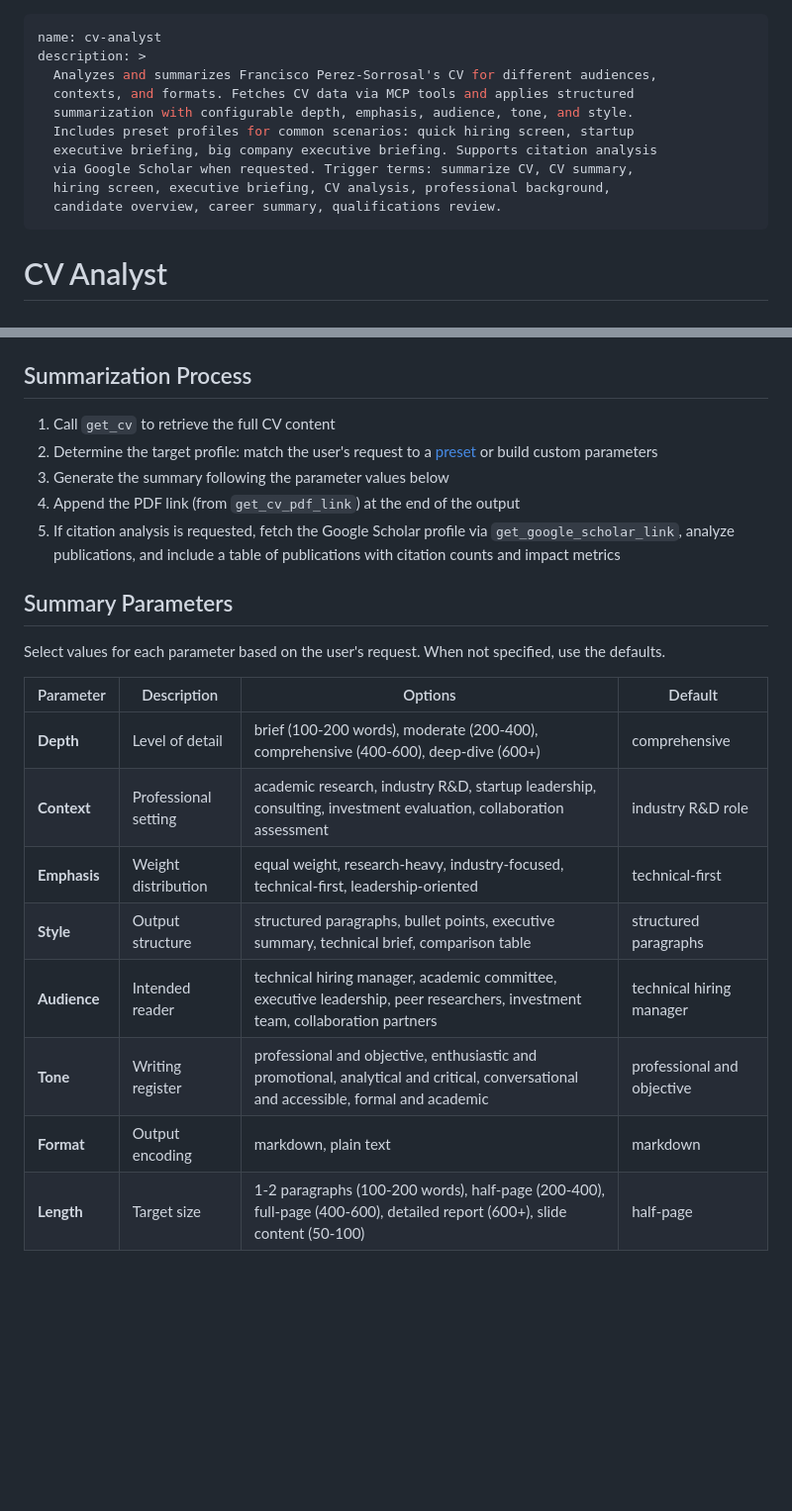
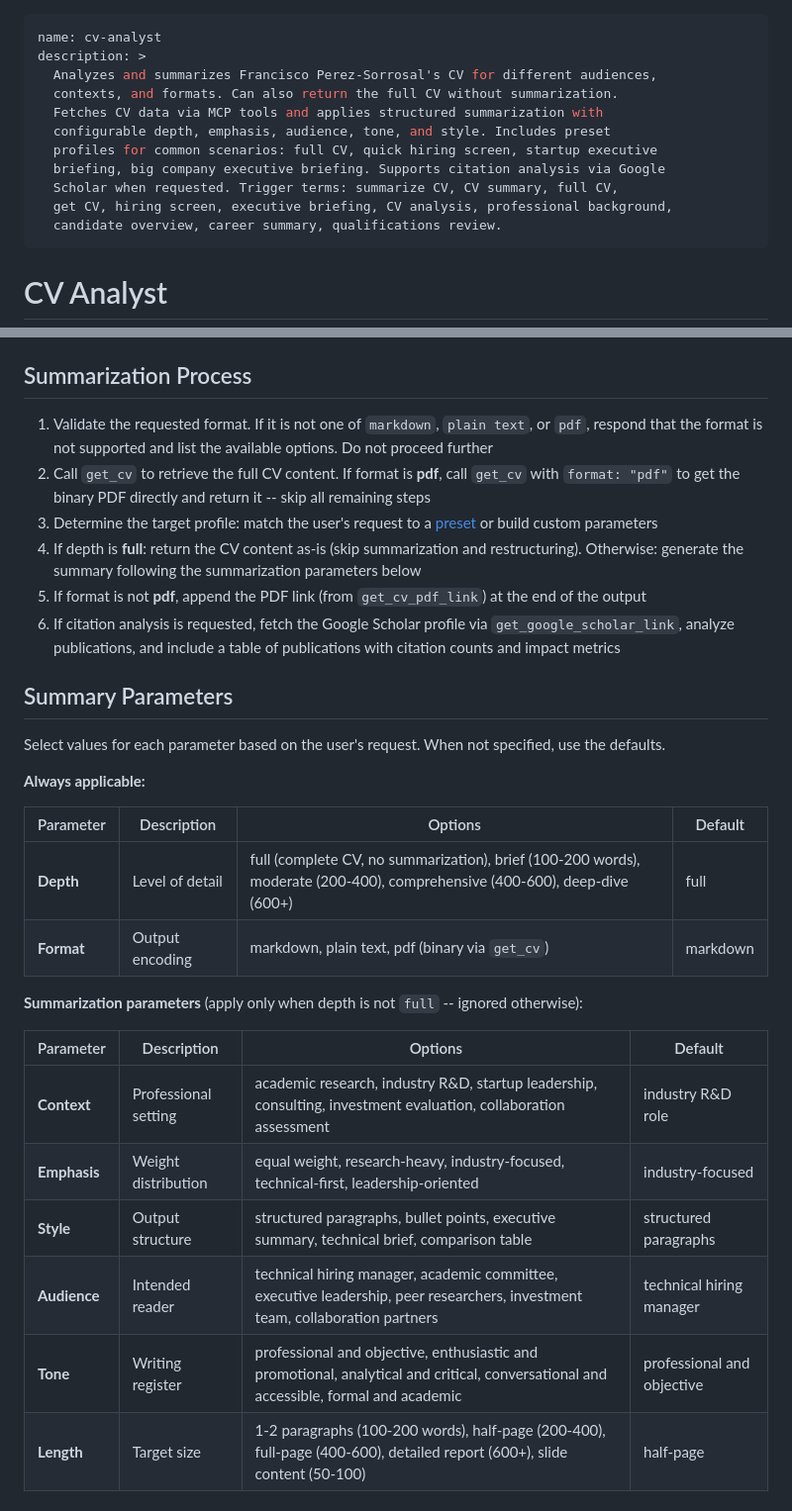
Before and after one commit to francisco-perez-sorrosal/cv, a Markdown page: skills/cv-analyst/SKILL.md, 2 parts joined by grey strips. Shown at 99% size. GitHub-like rendering; blank space fills up the shorter version.

Commit message:
feat: Add full CV pass-through and PDF format to cv-analyst skill
Default depth is now "full", returning the complete CV without
summarization. Parameters split into always-applicable (Depth, Format)
and summarization-only groups to avoid conflicting defaults. Added PDF
as a format option and format validation step.

```diff
--- a/skills/cv-analyst/SKILL.md
+++ b/skills/cv-analyst/SKILL.md
@@ -2,12 +2,13 @@
 name: cv-analyst
 description: >
   Analyzes and summarizes Francisco Perez-Sorrosal's CV for different audiences,
-  contexts, and formats. Fetches CV data via MCP tools and applies structured
-  summarization with configurable depth, emphasis, audience, tone, and style.
-  Includes preset profiles for common scenarios: quick hiring screen, startup
-  executive briefing, big company executive briefing. Supports citation analysis
-  via Google Scholar when requested. Trigger terms: summarize CV, CV summary,
-  hiring screen, executive briefing, CV analysis, professional background,
+  contexts, and formats. Can also return the full CV without summarization.
+  Fetches CV data via MCP tools and applies structured summarization with
+  configurable depth, emphasis, audience, tone, and style. Includes preset
+  profiles for common scenarios: full CV, quick hiring screen, startup executive
+  briefing, big company executive briefing. Supports citation analysis via Google
+  Scholar when requested. Trigger terms: summarize CV, CV summary, full CV,
+  get CV, hiring screen, executive briefing, CV analysis, professional background,
   candidate overview, career summary, qualifications review.
 ---
 
@@ -25,25 +26,33 @@ Fetch CV data using these MCP tools before generating any summary:
 
 ## Summarization Process
 
-1. Call `get_cv` to retrieve the full CV content
-2. Determine the target profile: match the user's request to a [preset](references/summary-presets.md) or build custom parameters
-3. Generate the summary following the parameter values below
-4. Append the PDF link (from `get_cv_pdf_link`) at the end of the output
-5. If citation analysis is requested, fetch the Google Scholar profile via `get_google_scholar_link`, analyze publications, and include a table of publications with citation counts and impact metrics
+1. Validate the requested format. If it is not one of `markdown`, `plain text`, or `pdf`, respond that the format is not supported and list the available options. Do not proceed further
+2. Call `get_cv` to retrieve the full CV content. If format is **pdf**, call `get_cv` with `format: "pdf"` to get the binary PDF directly and return it -- skip all remaining steps
+3. Determine the target profile: match the user's request to a [preset](references/summary-presets.md) or build custom parameters
+4. If depth is **full**: return the CV content as-is (skip summarization and restructuring). Otherwise: generate the summary following the summarization parameters below
+5. If format is not **pdf**, append the PDF link (from `get_cv_pdf_link`) at the end of the output
+6. If citation analysis is requested, fetch the Google Scholar profile via `get_google_scholar_link`, analyze publications, and include a table of publications with citation counts and impact metrics
 
 ## Summary Parameters
 
 Select values for each parameter based on the user's request. When not specified, use the defaults.
 
+**Always applicable:**
+
 | Parameter | Description | Options | Default |
 |-----------|-------------|---------|---------|
-| **Depth** | Level of detail | brief (100-200 words), moderate (200-400), comprehensive (400-600), deep-dive (600+) | comprehensive |
+| **Depth** | Level of detail | full (complete CV, no summarization), brief (100-200 words), moderate (200-400), comprehensive (400-600), deep-dive (600+) | full |
+| **Format** | Output encoding | markdown, plain text, pdf (binary via `get_cv`) | markdown |
+
+**Summarization parameters** (apply only when depth is not `full` -- ignored otherwise):
+
+| Parameter | Description | Options | Default |
+|-----------|-------------|---------|---------|
 | **Context** | Professional setting | academic research, industry R&D, startup leadership, consulting, investment evaluation, collaboration assessment | industry R&D role |
-| **Emphasis** | Weight distribution | equal weight, research-heavy, industry-focused, technical-first, leadership-oriented | technical-first |
+| **Emphasis** | Weight distribution | equal weight, research-heavy, industry-focused, technical-first, leadership-oriented | industry-focused |
 | **Style** | Output structure | structured paragraphs, bullet points, executive summary, technical brief, comparison table | structured paragraphs |
 | **Audience** | Intended reader | technical hiring manager, academic committee, executive leadership, peer researchers, investment team, collaboration partners | technical hiring manager |
 | **Tone** | Writing register | professional and objective, enthusiastic and promotional, analytical and critical, conversational and accessible, formal and academic | professional and objective |
-| **Format** | Output encoding | markdown, plain text | markdown |
 | **Length** | Target size | 1-2 paragraphs (100-200 words), half-page (200-400), full-page (400-600), detailed report (600+), slide content (50-100) | half-page |
 
 ## Content Focus Areas
```
Also changed, not shown: other parts of skills/cv-analyst/SKILL.md (+4 -1 lines), 1 other file.
